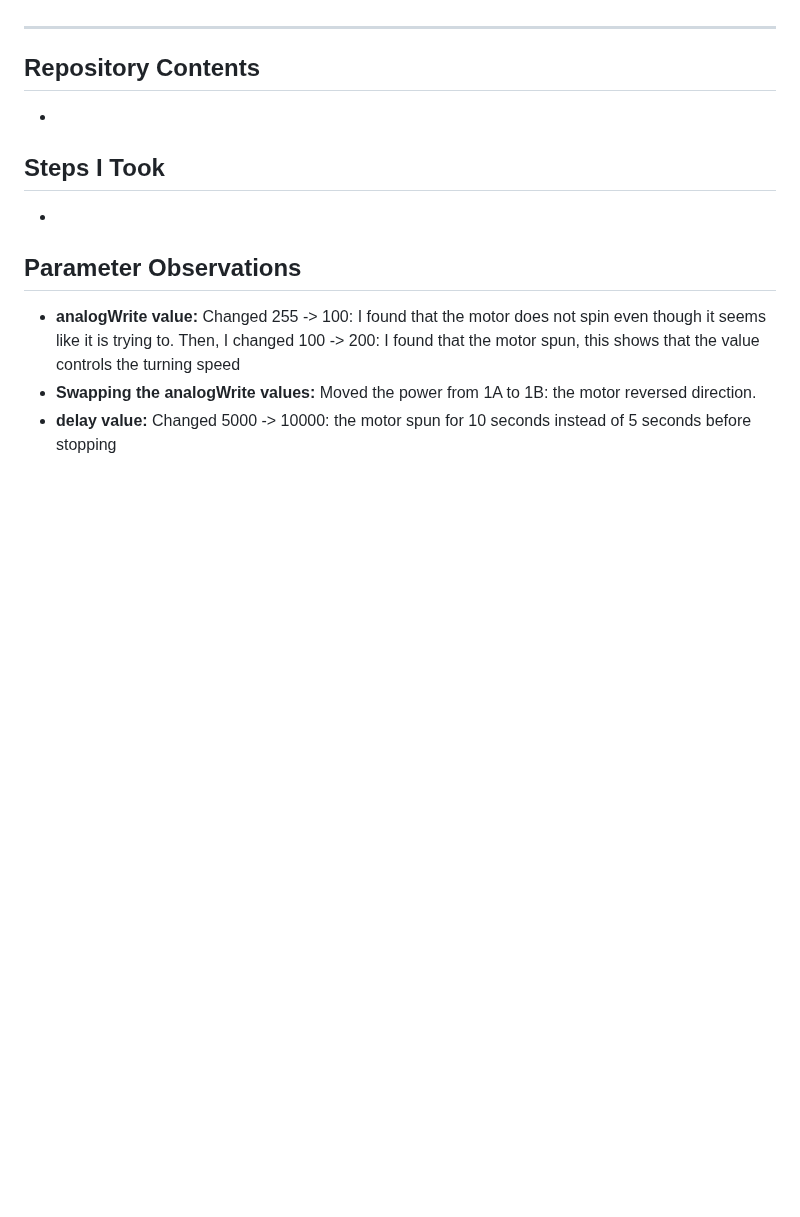
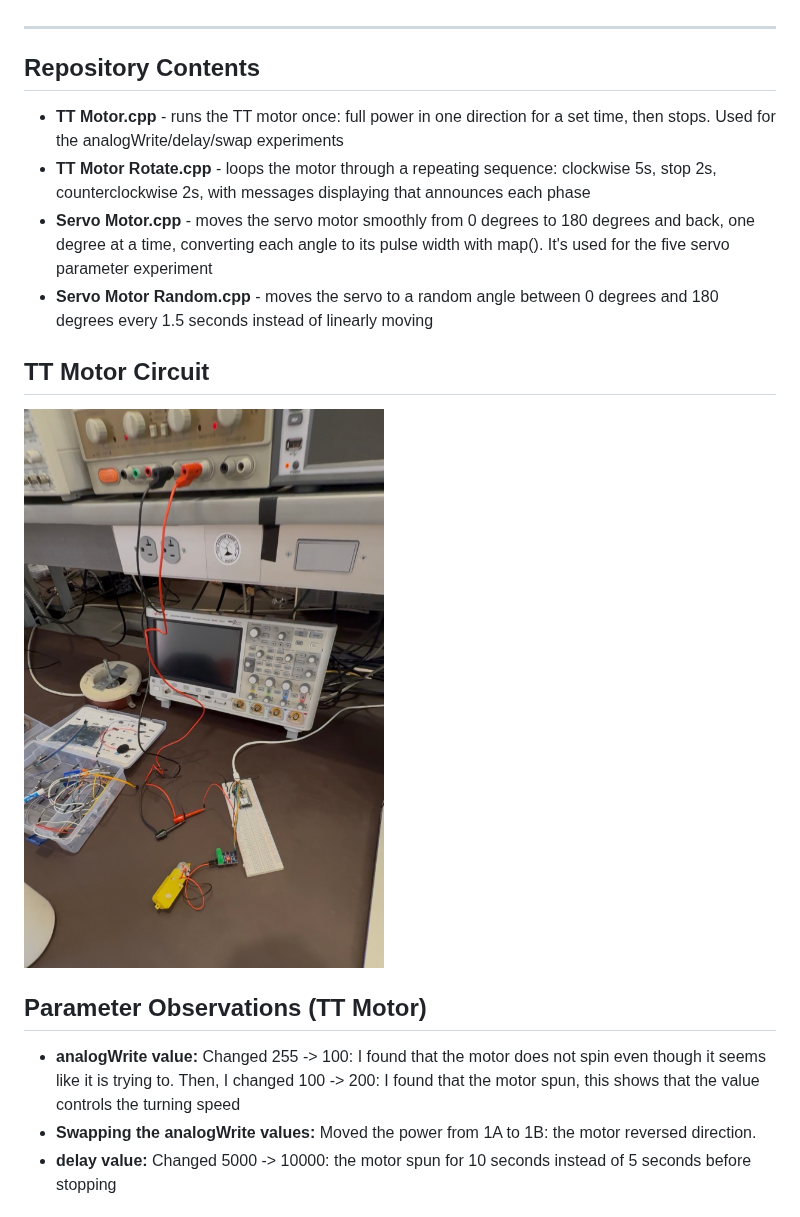
Before and after one commit to zxb141/F26-ECSE395-zxb141, a Markdown page: Lab 4/actuator_adventures.md, the part around one of its changes. Drawn GitHub-style; pictures changed too: Lab 4/tt_motor_circuit.jpg (added); blank space fills up the shorter version.

```diff
--- a/Lab 4/actuator_adventures.md
+++ b/Lab 4/actuator_adventures.md
@@ -9,12 +9,15 @@ This is my third assignment with the ESP32, and I'll be connecting actuators (sp
 ---
 
 ## Repository Contents
--
+- **TT Motor.cpp** - runs the TT motor once: full power in one direction for a set time, then stops. Used for the analogWrite/delay/swap experiments
+- **TT Motor Rotate.cpp** - loops the motor through a repeating sequence: clockwise 5s, stop 2s, counterclockwise 2s, with messages displaying that announces each phase
+- **Servo Motor.cpp** - moves the servo motor smoothly from 0 degrees to 180 degrees and back, one degree at a time, converting each angle to its pulse width with map(). It's used for the five servo parameter experiment
+- **Servo Motor Random.cpp** - moves the servo to a random angle between 0 degrees and 180 degrees every 1.5 seconds instead of linearly moving
 
-## Steps I Took
--
+## TT Motor Circuit
+![TT motor circuit](tt_motor_circuit.jpg)
 
-## Parameter Observations
+## Parameter Observations (TT Motor)
 - **analogWrite value:** Changed 255 -> 100: I found that the motor does not spin even though it seems like it is trying to. Then, I changed 100 -> 200: I found that the motor spun, this shows that the value controls the turning speed
 - **Swapping the analogWrite values:** Moved the power from 1A to 1B: the motor reversed direction.
 - **delay value:** Changed 5000 -> 10000: the motor spun for 10 seconds instead of 5 seconds before stopping
```
Also changed, not shown: other parts of Lab 4/actuator_adventures.md (+23 -1 lines), 6 other files.
